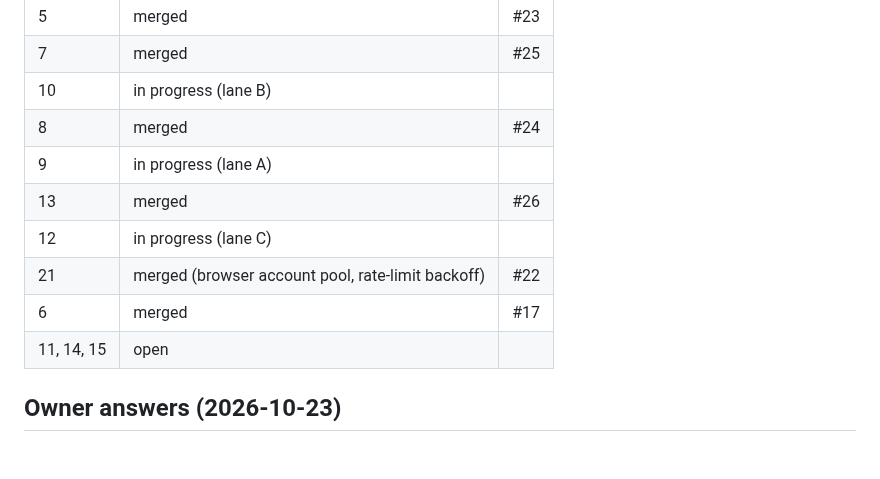
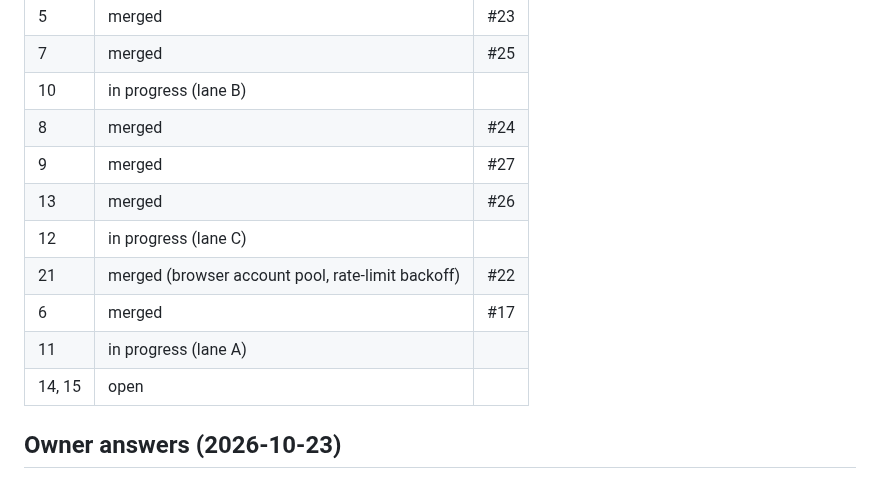
Before and after one commit to tewecske/calbooker, a Markdown page: docs/plan.md, the part around the change. Rendered like a GitHub page; blank space fills up the shorter version.

Commit message:
docs(plan): #9 merged, #11 started
Co-Authored-By: Claude Opus 5.5 <noreply@anthropic.com>
Claude-Session: https://claude.ai/code/session_017T5huEtgheMSVjKfJxrLMC

```diff
--- a/docs/plan.md
+++ b/docs/plan.md
@@ -163,12 +163,13 @@ Progress is in the Status table below. The original first steps were:
 | 7 | merged | #25 |
 | 10 | in progress (lane B) | |
 | 8 | merged | #24 |
-| 9 | in progress (lane A) | |
+| 9 | merged | #27 |
 | 13 | merged | #26 |
 | 12 | in progress (lane C) | |
 | 21 | merged (browser account pool, rate-limit backoff) | #22 |
 | 6 | merged | #17 |
-| 11, 14, 15 | open | |
+| 11 | in progress (lane A) | |
+| 14, 15 | open | |
 
 ## Owner answers (2026-10-23)
 
```
